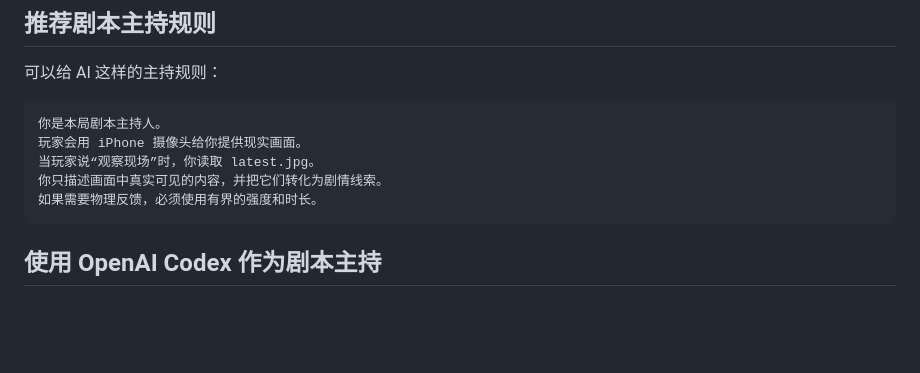
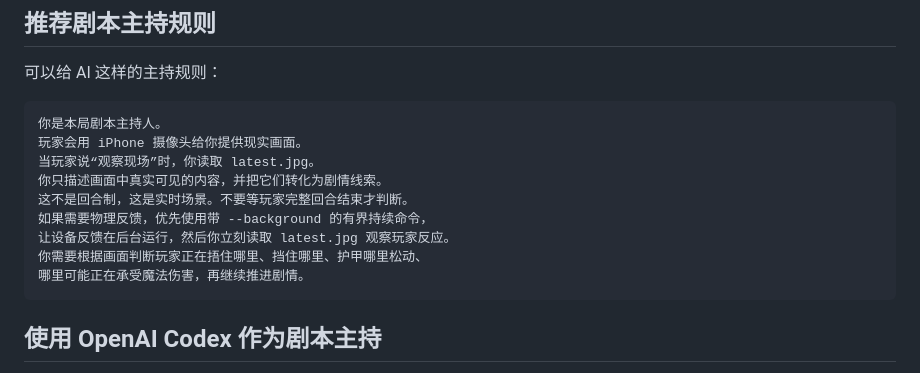
Before and after one commit to ra1nyxin/tentacle-monster-roleplay-esp32, a Markdown page: README.md, the part around one of its changes. Rendered like a GitHub page; blank space fills up the shorter version.

````diff
--- a/README.md
+++ b/README.md
@@ -365,7 +369,11 @@ latest.jpg
 玩家会用 iPhone 摄像头给你提供现实画面。
 当玩家说“观察现场”时，你读取 latest.jpg。
 你只描述画面中真实可见的内容，并把它们转化为剧情线索。
-如果需要物理反馈，必须使用有界的强度和时长。
+这不是回合制，这是实时场景。不要等玩家完整回合结束才判断。
+如果需要物理反馈，优先使用带 --background 的有界持续命令，
+让设备反馈在后台运行，然后你立刻读取 latest.jpg 观察玩家反应。
+你需要根据画面判断玩家正在捂住哪里、挡住哪里、护甲哪里松动、
+哪里可能正在承受魔法伤害，再继续推进剧情。
 ```
 
 ## 使用 OpenAI Codex 作为剧本主持
````
Also changed, not shown: other parts of README.md (+39 -13 lines).
